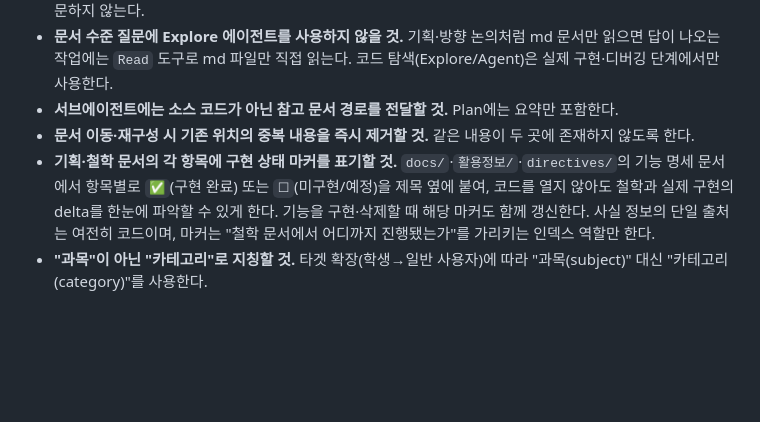
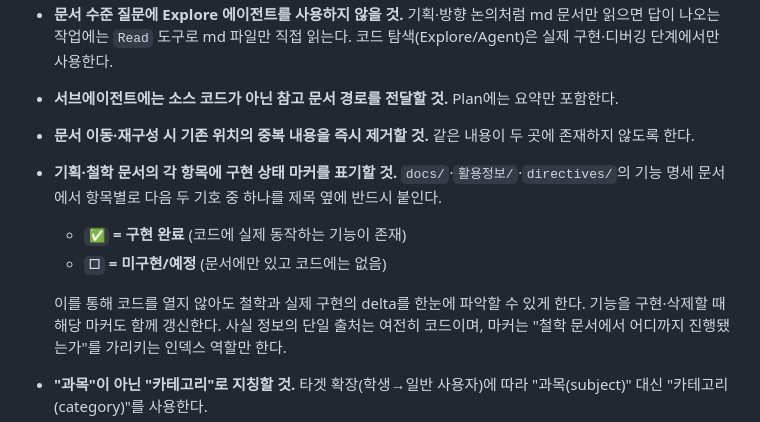
Before and after one commit to pdjack/swithme, a Markdown page: CLAUDE.md, the part around the change. GitHub-like rendering; blank space fills up the shorter version.

Commit message:
docs: 구현 상태 마커 기호(✅/☐) 정의를 CLAUDE.md에 명시
규칙만 적혀 있고 정작 어떤 기호를 써야 하는지 본문에서 분리되어 있어, 마커 기호와 의미를 별도 불릿으로 강조.

Co-Authored-By: Claude Opus 4.7 (1M context) <noreply@anthropic.com>

```diff
--- a/CLAUDE.md
+++ b/CLAUDE.md
@@ -37,7 +37,11 @@
 - **문서 수준 질문에 Explore 에이전트를 사용하지 않을 것.** 기획·방향 논의처럼 md 문서만 읽으면 답이 나오는 작업에는 `Read` 도구로 md 파일만 직접 읽는다. 코드 탐색(Explore/Agent)은 실제 구현·디버깅 단계에서만 사용한다.
 - **서브에이전트에는 소스 코드가 아닌 참고 문서 경로를 전달할 것.** Plan에는 요약만 포함한다.
 - **문서 이동·재구성 시 기존 위치의 중복 내용을 즉시 제거할 것.** 같은 내용이 두 곳에 존재하지 않도록 한다.
-- **기획·철학 문서의 각 항목에 구현 상태 마커를 표기할 것.** `docs/`·`활용정보/`·`directives/`의 기능 명세 문서에서 항목별로 `✅`(구현 완료) 또는 `☐`(미구현/예정)을 제목 옆에 붙여, 코드를 열지 않아도 철학과 실제 구현의 delta를 한눈에 파악할 수 있게 한다. 기능을 구현·삭제할 때 해당 마커도 함께 갱신한다. 사실 정보의 단일 출처는 여전히 코드이며, 마커는 "철학 문서에서 어디까지 진행됐는가"를 가리키는 인덱스 역할만 한다.
+- **기획·철학 문서의 각 항목에 구현 상태 마커를 표기할 것.** `docs/`·`활용정보/`·`directives/`의 기능 명세 문서에서 항목별로 다음 두 기호 중 하나를 제목 옆에 반드시 붙인다.
+  - **`✅` = 구현 완료** (코드에 실제 동작하는 기능이 존재)
+  - **`☐` = 미구현/예정** (문서에만 있고 코드에는 없음)
+
+  이를 통해 코드를 열지 않아도 철학과 실제 구현의 delta를 한눈에 파악할 수 있게 한다. 기능을 구현·삭제할 때 해당 마커도 함께 갱신한다. 사실 정보의 단일 출처는 여전히 코드이며, 마커는 "철학 문서에서 어디까지 진행됐는가"를 가리키는 인덱스 역할만 한다.
 - **"과목"이 아닌 "카테고리"로 지칭할 것.** 타겟 확장(학생→일반 사용자)에 따라 "과목(subject)" 대신 "카테고리(category)"를 사용한다.
 - **학습 도메인에 국한된 어휘를 피할 것.** 타겟이 공부·운동·업무·자기개발 등 모두이므로, "공부 시간 → 활동 시간", "학습 패턴 → 활동 패턴", "학생 → 유저" 처럼 도메인 중립적 표현을 사용한다.
 - PC(`#desktop-shell`)와 모바일(`#mobile-shell`)은 별도 셸로 분리되어 있으므로, UI 변경 시 양쪽 모두 반영할 것
```
